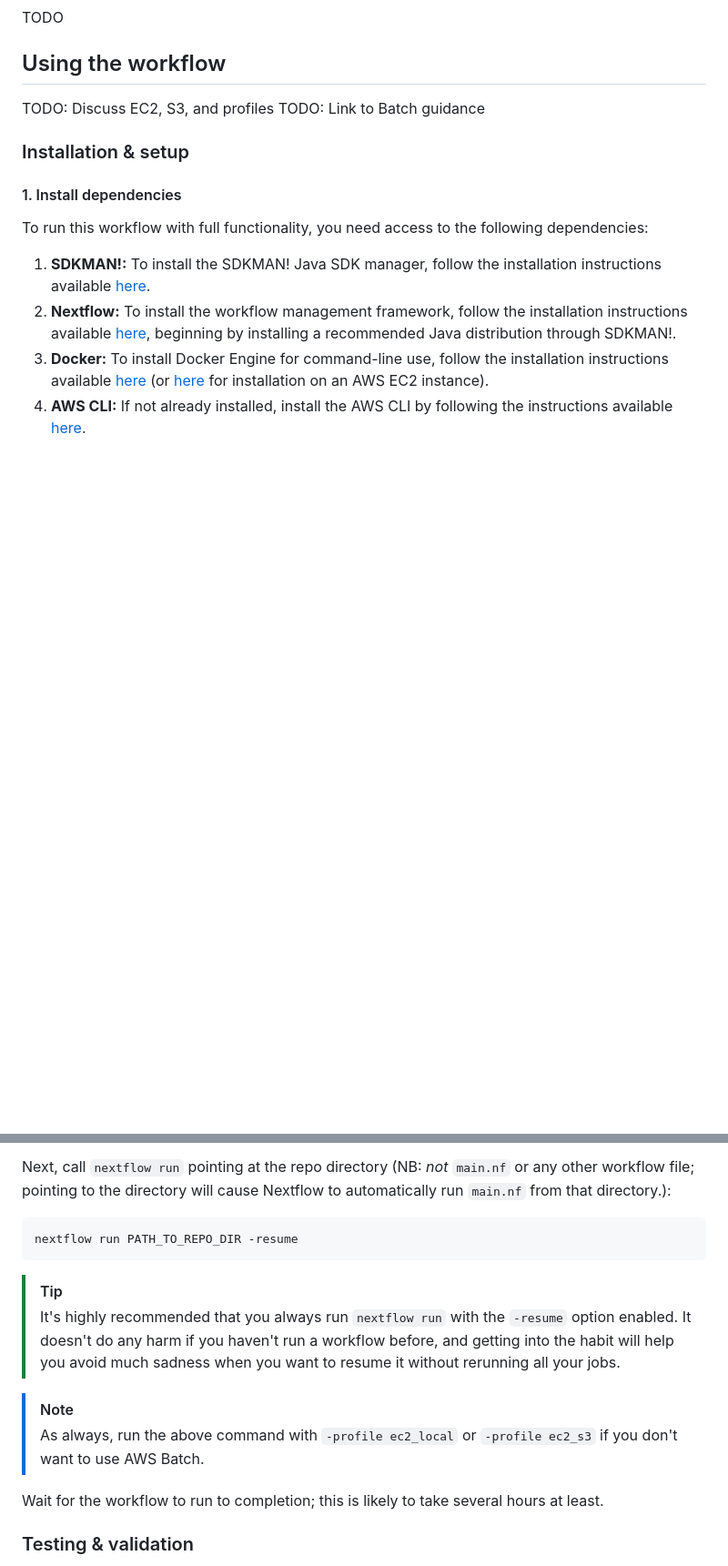
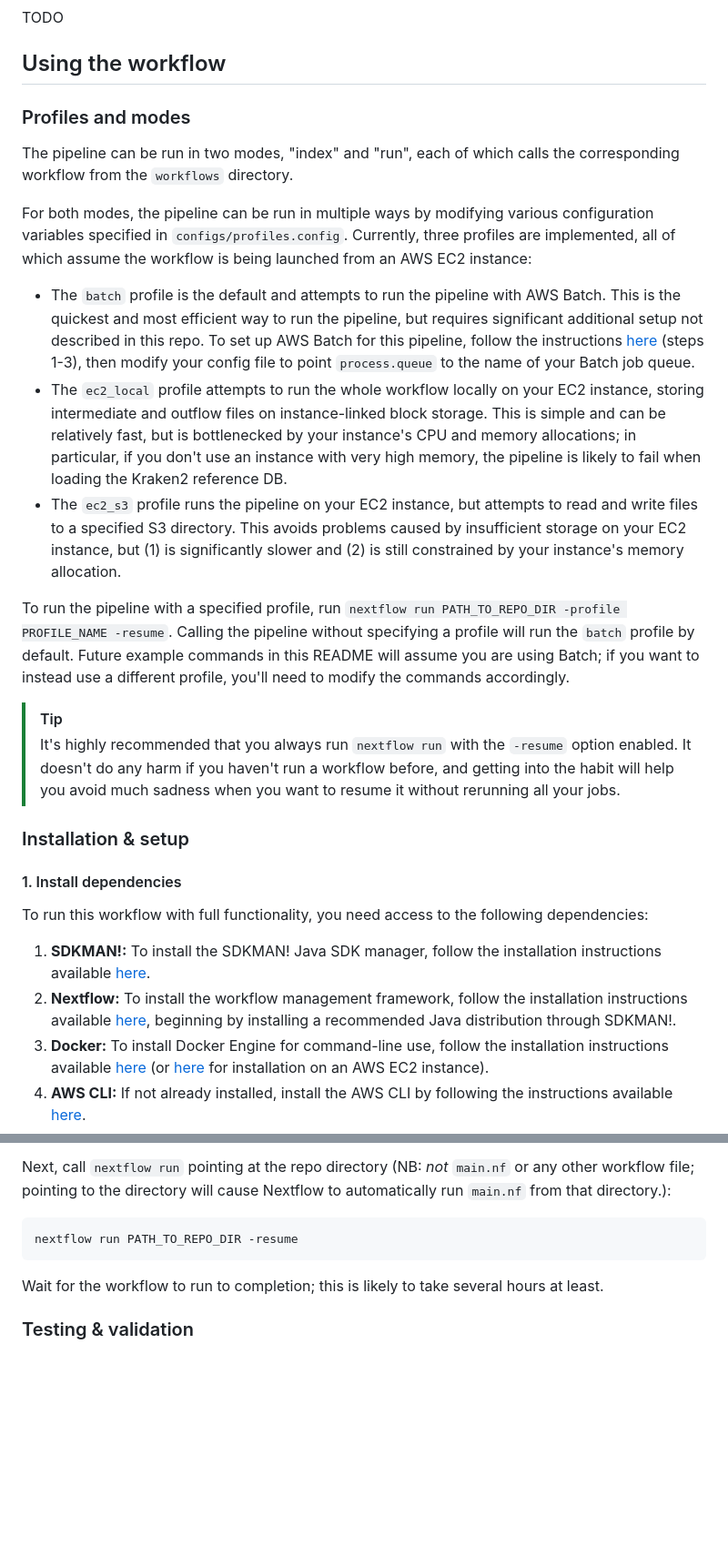
Before and after one commit to naobservatory/mgs-workflow, a Markdown page: README.md, 2 parts joined by grey strips. Shown at 91% size. Drawn GitHub-style; blank space fills up the shorter version.

Commit message:
Further work on pipeline documentation

````diff
--- a/README.md
+++ b/README.md
@@ -137,8 +137,20 @@ TODO
 
 ## Using the workflow
 
-TODO: Discuss EC2, S3, and profiles
-TODO: Link to Batch guidance
+### Profiles and modes
+
+The pipeline can be run in two modes, "index" and "run", each of which calls the corresponding workflow from the `workflows` directory.
+
+For both modes, the pipeline can be run in multiple ways by modifying various configuration variables specified in `configs/profiles.config`. Currently, three profiles are implemented, all of which assume the workflow is being launched from an AWS EC2 instance:
+
+- The `batch` profile is the default and attempts to run the pipeline with AWS Batch. This is the quickest and most efficient way to run the pipeline, but requires significant additional setup not described in this repo. To set up AWS Batch for this pipeline, follow the instructions [here](https://data.securebio.org/wills-public-notebook/notebooks/2024-06-11_batch.html) (steps 1-3), then modify your config file to point `process.queue` to the name of your Batch job queue.
+- The `ec2_local` profile attempts to run the whole workflow locally on your EC2 instance, storing intermediate and outflow files on instance-linked block storage. This is simple and can be relatively fast, but is bottlenecked by your instance's CPU and memory allocations; in particular, if you don't use an instance with very high memory, the pipeline is likely to fail when loading the Kraken2 reference DB.
+- The `ec2_s3` profile runs the pipeline on your EC2 instance, but attempts to read and write files to a specified S3 directory. This avoids problems caused by insufficient storage on your EC2 instance, but (1) is significantly slower and (2) is still constrained by your instance's memory allocation.
+
+To run the pipeline with a specified profile, run `nextflow run PATH_TO_REPO_DIR -profile PROFILE_NAME -resume`. Calling the pipeline without specifying a profile will run the `batch` profile by default. Future example commands in this README will assume you are using Batch; if you want to instead use a different profile, you'll need to modify the commands accordingly.
+
+> [!TIP]
+> It's highly recommended that you always run `nextflow run` with the `-resume` option enabled. It doesn't do any harm if you haven't run a workflow before, and getting into the habit will help you avoid much sadness when you want to resume it without rerunning all your jobs.
 
 ### Installation & setup
 
@@ -213,12 +225,6 @@ Next, call `nextflow run` pointing at the repo directory (NB: *not* `main.nf` o
 nextflow run PATH_TO_REPO_DIR -resume
 ```
 
-> [!TIP]
-> It's highly recommended that you always run `nextflow run` with the `-resume` option enabled. It doesn't do any harm if you haven't run a workflow before, and getting into the habit will help you avoid much sadness when you want to resume it without rerunning all your jobs.
-
-> [!NOTE]
-> As always, run the above command with `-profile ec2_local` or `-profile ec2_s3` if you don't want to use AWS Batch.
-
 Wait for the workflow to run to completion; this is likely to take several hours at least.
 
 ### Testing & validation
````
